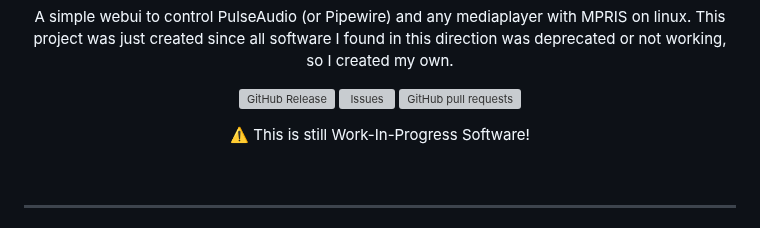
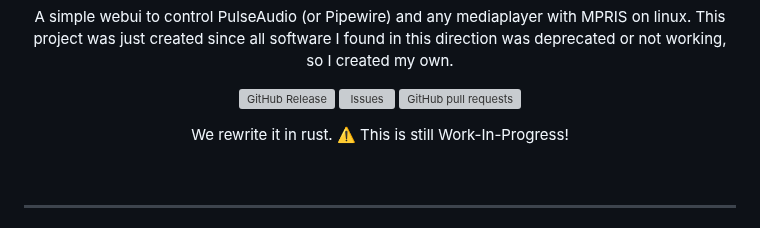
Before and after one commit to TheRedstoneDEV-DE/PinguControll, a Markdown page: README.md, the part around the change. Drawn GitHub-style; grey boxes are pictures that could not be loaded.

```diff
--- a/README.md
+++ b/README.md
@@ -21,7 +21,8 @@ This project was just created since all software I found in this direction was d
 
 
 <p align="center">
-⚠️ This is still Work-In-Progress Software!
+We rewrite it in rust.
+⚠️ This is still Work-In-Progress!
 </p>
   <br />
 <hr>
```
